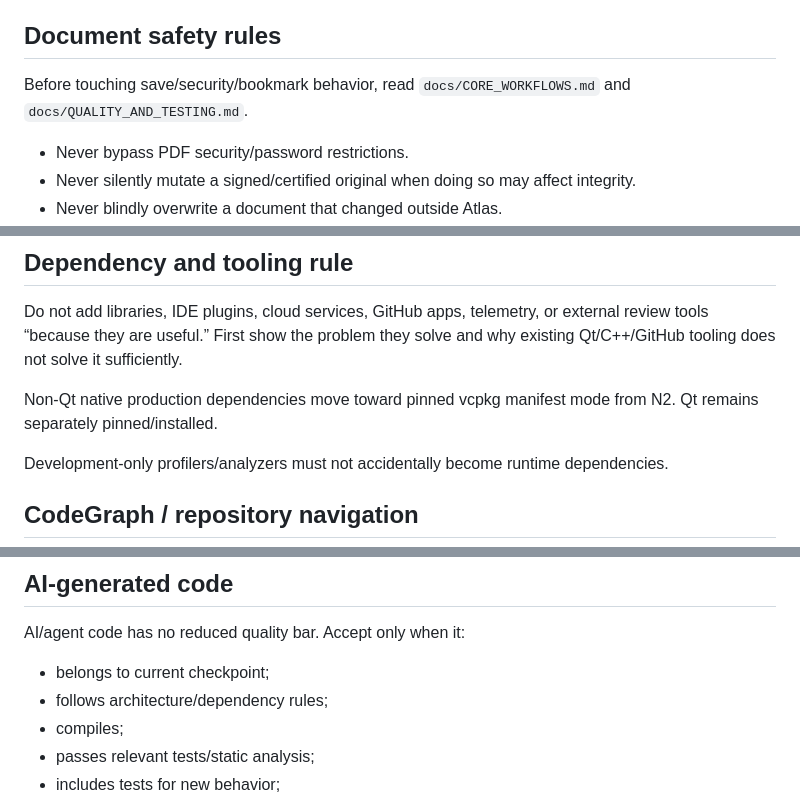
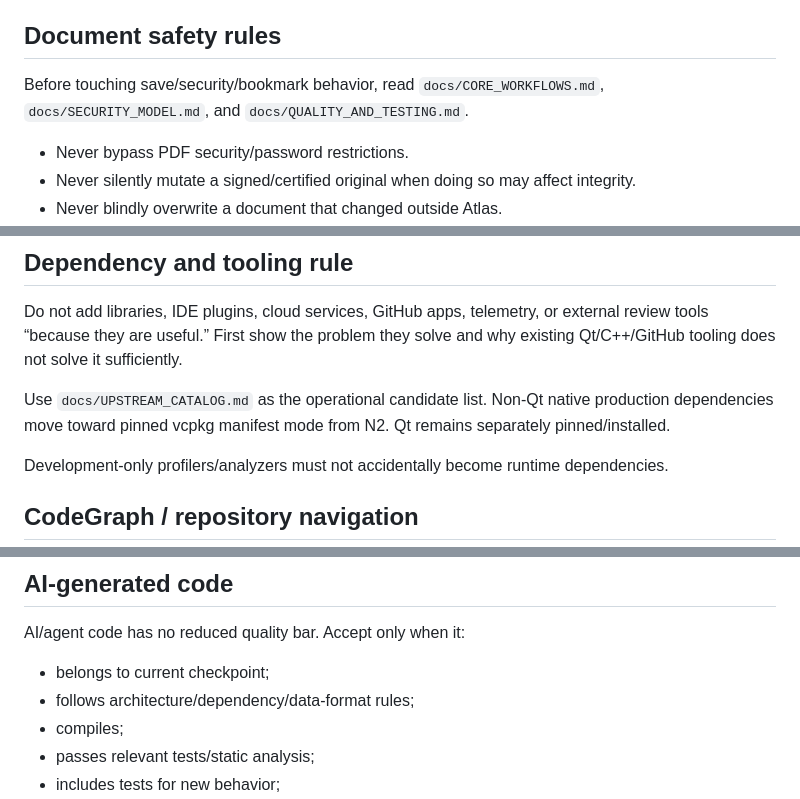
Before and after one commit to AbubakarYasir/Atlas-Reader, a Markdown page: AGENTS.md, 3 parts joined by grey strips. Drawn GitHub-style.

```diff
--- a/AGENTS.md
+++ b/AGENTS.md
@@ -42,7 +54,7 @@ Use profiling tools (QML Profiler, Tracy, RenderDoc, WPA/WPR, VS profiler) to fi
 
 ## Document safety rules
 
-Before touching save/security/bookmark behavior, read `docs/CORE_WORKFLOWS.md` and `docs/QUALITY_AND_TESTING.md`.
+Before touching save/security/bookmark behavior, read `docs/CORE_WORKFLOWS.md`, `docs/SECURITY_MODEL.md`, and `docs/QUALITY_AND_TESTING.md`.
 
 - Never bypass PDF security/password restrictions.
 - Never silently mutate a signed/certified original when doing so may affect integrity.
@@ -91,7 +105,7 @@ Never upgrade a status merely because code compiles.
 
 Do not add libraries, IDE plugins, cloud services, GitHub apps, telemetry, or external review tools “because they are useful.” First show the problem they solve and why existing Qt/C++/GitHub tooling does not solve it sufficiently.
 
-Non-Qt native production dependencies move toward pinned vcpkg manifest mode from N2. Qt remains separately pinned/installed.
+Use `docs/UPSTREAM_CATALOG.md` as the operational candidate list. Non-Qt native production dependencies move toward pinned vcpkg manifest mode from N2. Qt remains separately pinned/installed.
 
 Development-only profilers/analyzers must not accidentally become runtime dependencies.
 
@@ -106,7 +120,7 @@ Project-local `.codex/config.toml` also defines a read-only GitHub MCP endpoint.
 AI/agent code has no reduced quality bar. Accept only when it:
 
 - belongs to current checkpoint;
-- follows architecture/dependency rules;
+- follows architecture/dependency/data-format rules;
 - compiles;
 - passes relevant tests/static analysis;
 - includes tests for new behavior;
```
Also changed, not shown: other parts of AGENTS.md (+20 -6 lines).
